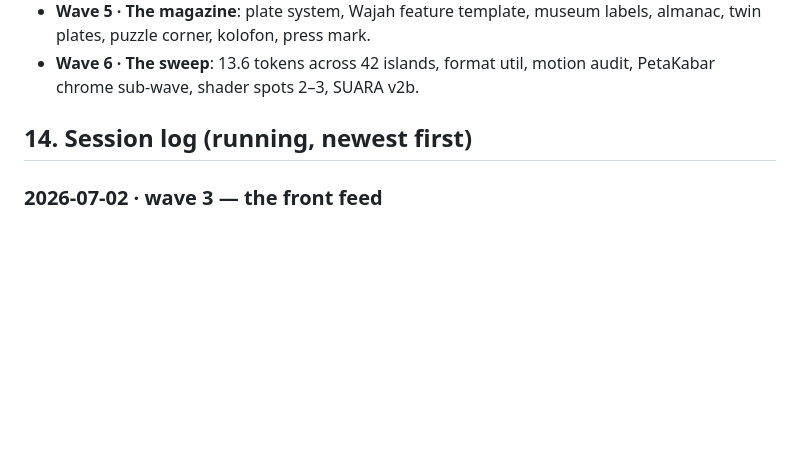
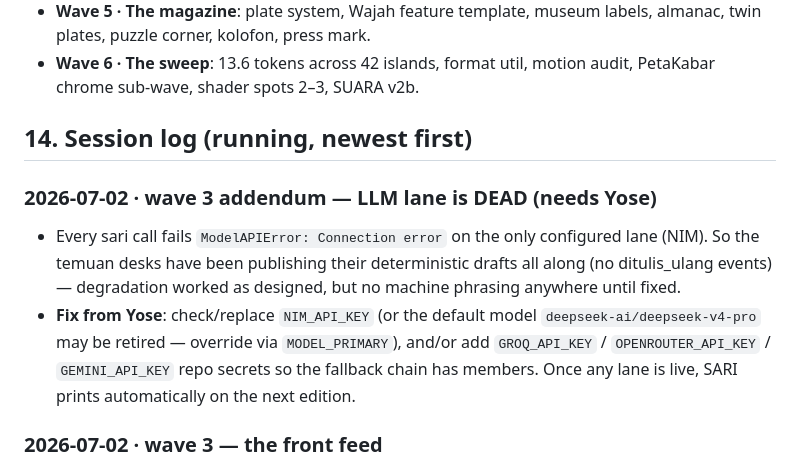
Before and after one commit to yohn-maistre/detak-detik, a Markdown page: .claude/NORTH-STAR.md, the part around the change. Rendered like a GitHub page; blank space fills up the shorter version.

Commit message:
docs: wave 3 log + LLM lane diagnosis (NIM connection error — needs key/model fix)
Co-Authored-By: Claude Fable 5 <noreply@anthropic.com>

```diff
--- a/.claude/NORTH-STAR.md
+++ b/.claude/NORTH-STAR.md
@@ -826,6 +826,17 @@ the standard gate, size-guarded before KV publish.
 
 ## 14. Session log (running, newest first)
 
+### 2026-07-02 · wave 3 addendum — LLM lane is DEAD (needs Yose)
+- Every sari call fails `ModelAPIError: Connection error` on the only
+  configured lane (NIM). So the temuan desks have been publishing their
+  deterministic drafts all along (no ditulis_ulang events) — degradation
+  worked as designed, but no machine phrasing anywhere until fixed.
+- **Fix from Yose**: check/replace `NIM_API_KEY` (or the default model
+  `deepseek-ai/deepseek-v4-pro` may be retired — override via
+  `MODEL_PRIMARY`), and/or add `GROQ_API_KEY` / `OPENROUTER_API_KEY` /
+  `GEMINI_API_KEY` repo secrets so the fallback chain has members.
+  Once any lane is live, SARI prints automatically on the next edition.
+
 ### 2026-07-02 · wave 3 — the front feed
 - **EdisiFeed** replaces RakKabar + the standalone TEMUAN UTAMA block: one
   surface; №01 = the paper's lead (SSR contoh via prop, live via onEdisi —
```
